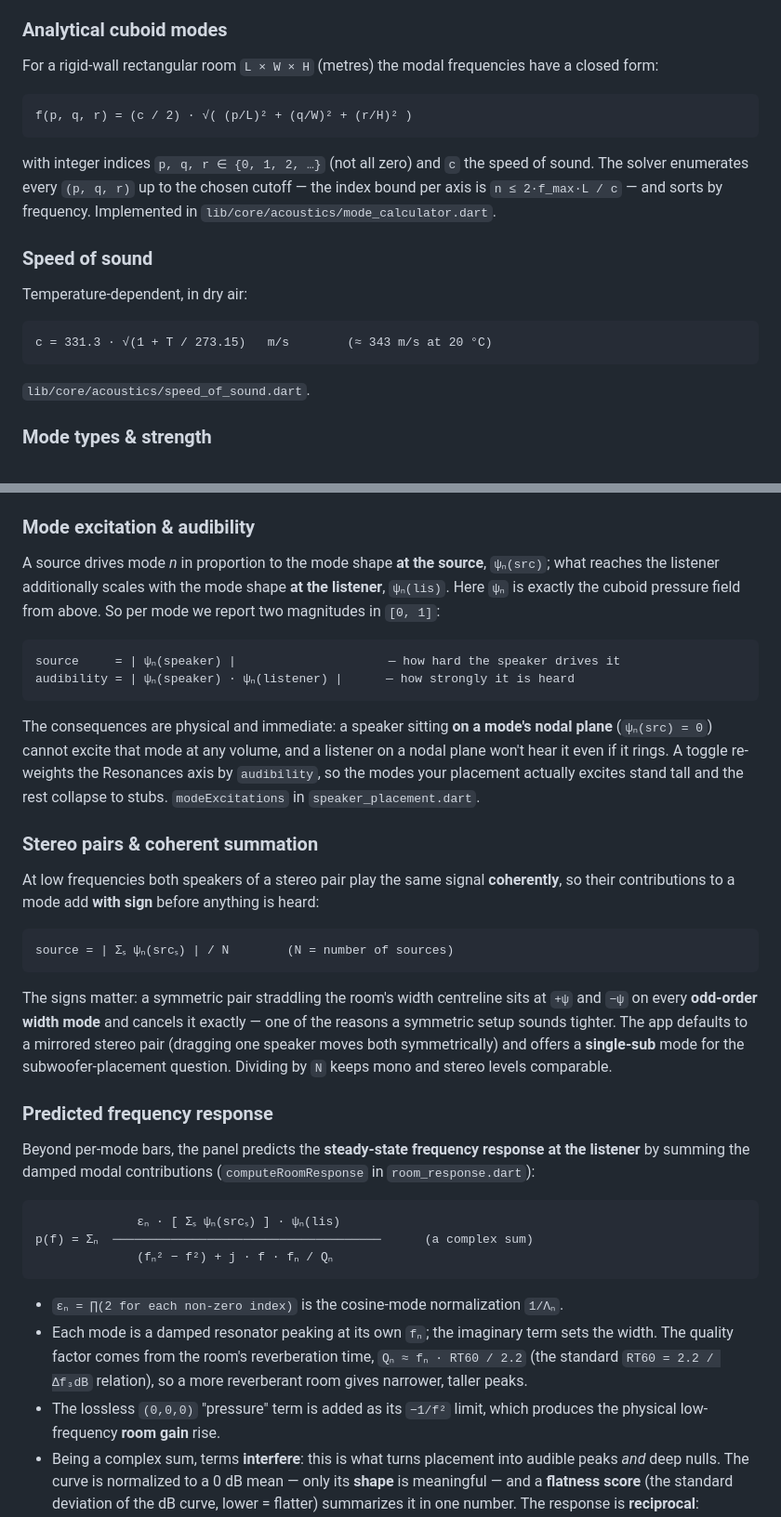
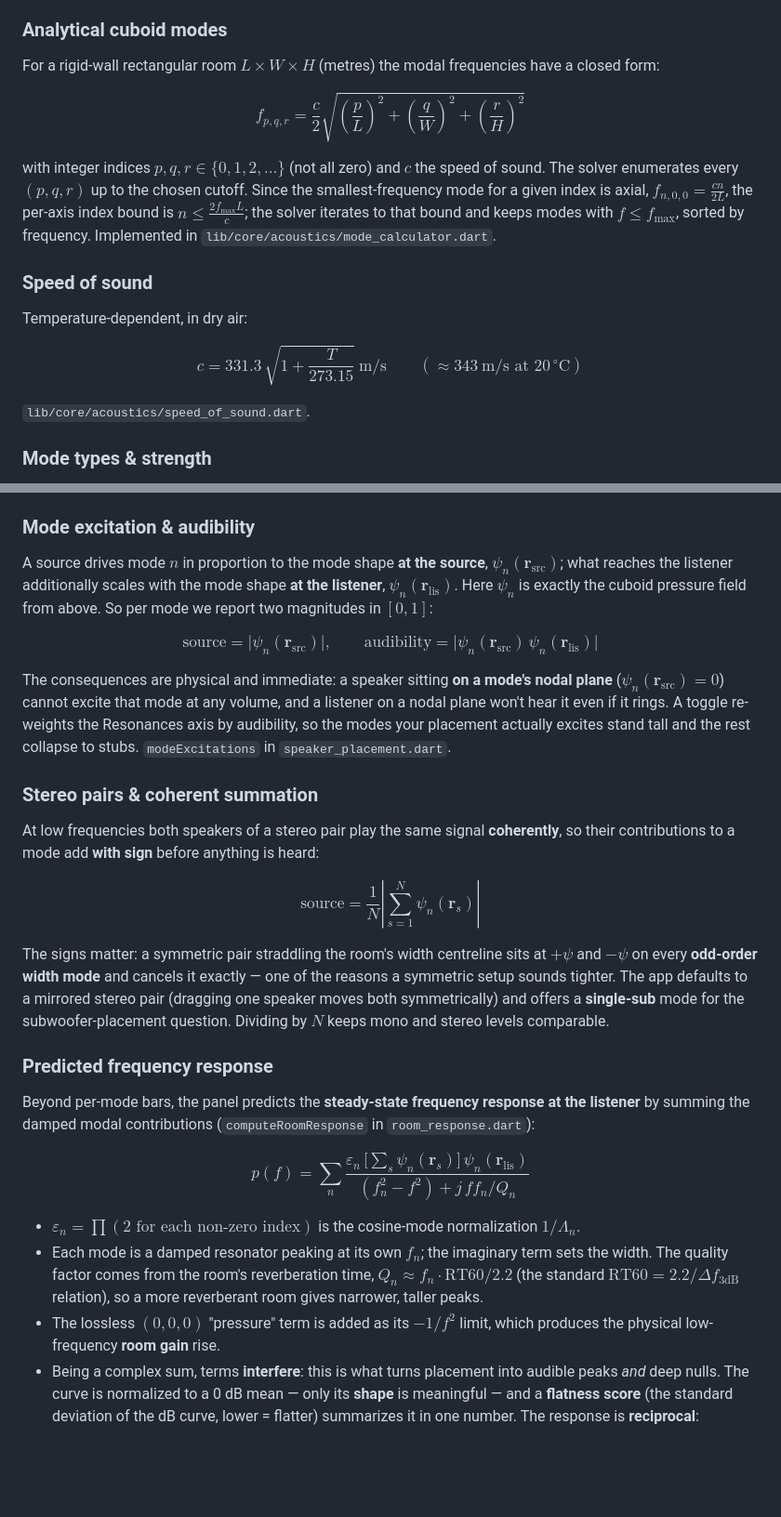
Before and after one commit to denis97/Room-Mode-calculator, a Markdown page: README.md, 2 parts joined by grey strips. Shown at 93% size. Drawn GitHub-style; blank space fills up the shorter version.

````diff
--- a/README.md
+++ b/README.md
@@ -98,25 +94,24 @@ sparse and audible as booms and nulls; that is what this app maps out.
 
 ### Analytical cuboid modes
 
-For a rigid-wall rectangular room `L × W × H` (metres) the modal frequencies
-have a closed form:
+For a rigid-wall rectangular room $L \times W \times H$ (metres) the modal
+frequencies have a closed form:
 
-```
-f(p, q, r) = (c / 2) · √( (p/L)² + (q/W)² + (r/H)² )
-```
+$$f_{p,q,r} = \frac{c}{2}\sqrt{\left(\frac{p}{L}\right)^2 + \left(\frac{q}{W}\right)^2 + \left(\frac{r}{H}\right)^2}$$
 
-with integer indices `p, q, r ∈ {0, 1, 2, …}` (not all zero) and `c` the speed
-of sound. The solver enumerates every `(p, q, r)` up to the chosen cutoff — the
-index bound per axis is `n ≤ 2·f_max·L / c` — and sorts by frequency.
-Implemented in `lib/core/acoustics/mode_calculator.dart`.
+with integer indices $p, q, r \in \{0, 1, 2, \dots\}$ (not all zero) and $c$ the
+speed of sound. The solver enumerates every $(p, q, r)$ up to the chosen cutoff.
+Since the smallest-frequency mode for a given index is axial,
+$f_{n,0,0} = \tfrac{cn}{2L}$, the per-axis index bound is
+$n \le \tfrac{2 f_\text{max} L}{c}$; the solver iterates to that bound and keeps
+modes with $f \le f_\text{max}$, sorted by frequency. Implemented in
+`lib/core/acoustics/mode_calculator.dart`.
 
 ### Speed of sound
 
 Temperature-dependent, in dry air:
 
-```
-c = 331.3 · √(1 + T / 273.15)   m/s        (≈ 343 m/s at 20 °C)
-```
+$$c = 331.3\,\sqrt{1 + \frac{T}{273.15}}\ \text{m/s} \qquad (\approx 343\ \text{m/s at } 20\,^\circ\text{C})$$
 
 `lib/core/acoustics/speed_of_sound.dart`.
 
@@ -186,21 +178,19 @@ Riverpod wiring in `lib/state/placement_providers.dart` and the UI in
 
 ### Mode excitation & audibility
 
-A source drives mode *n* in proportion to the mode shape **at the source**,
-`ψₙ(src)`; what reaches the listener additionally scales with the mode shape
-**at the listener**, `ψₙ(lis)`. Here `ψₙ` is exactly the cuboid pressure field
-from above. So per mode we report two magnitudes in `[0, 1]`:
+A source drives mode $n$ in proportion to the mode shape **at the source**,
+$\psi_n(\mathbf{r}_\text{src})$; what reaches the listener additionally scales
+with the mode shape **at the listener**, $\psi_n(\mathbf{r}_\text{lis})$. Here
+$\psi_n$ is exactly the cuboid pressure field from above. So per mode we report
+two magnitudes in $[0, 1]$:
 
-```
-source     = | ψₙ(speaker) |                     — how hard the speaker drives it
-audibility = | ψₙ(speaker) · ψₙ(listener) |      — how strongly it is heard
-```
+$$\text{source} = \bigl|\psi_n(\mathbf{r}_\text{src})\bigr|, \qquad \text{audibility} = \bigl|\psi_n(\mathbf{r}_\text{src})\,\psi_n(\mathbf{r}_\text{lis})\bigr|$$
 
 The consequences are physical and immediate: a speaker sitting **on a mode's
-nodal plane** (`ψₙ(src) = 0`) cannot excite that mode at any volume, and a
-listener on a nodal plane won't hear it even if it rings. A toggle re-weights
-the Resonances axis by `audibility`, so the modes your placement actually
-excites stand tall and the rest collapse to stubs. `modeExcitations` in
+nodal plane** ($\psi_n(\mathbf{r}_\text{src}) = 0$) cannot excite that mode at
+any volume, and a listener on a nodal plane won't hear it even if it rings. A
+toggle re-weights the Resonances axis by audibility, so the modes your placement
+actually excites stand tall and the rest collapse to stubs. `modeExcitations` in
 `speaker_placement.dart`.
 
 ### Stereo pairs & coherent summation
@@ -209,16 +199,14 @@ At low frequencies both speakers of a stereo pair play the same signal
 **coherently**, so their contributions to a mode add **with sign** before
 anything is heard:
 
-```
-source = | Σₛ ψₙ(srcₛ) | / N        (N = number of sources)
-```
+$$\text{source} = \frac{1}{N}\left|\sum_{s=1}^{N} \psi_n(\mathbf{r}_s)\right|$$
 
 The signs matter: a symmetric pair straddling the room's width centreline sits
-at `+ψ` and `−ψ` on every **odd-order width mode** and cancels it exactly — one
-of the reasons a symmetric setup sounds tighter. The app defaults to a mirrored
-stereo pair (dragging one speaker moves both symmetrically) and offers a
-**single-sub** mode for the subwoofer-placement question. Dividing by `N` keeps
-mono and stereo levels comparable.
+at $+\psi$ and $-\psi$ on every **odd-order width mode** and cancels it exactly —
+one of the reasons a symmetric setup sounds tighter. The app defaults to a
+mirrored stereo pair (dragging one speaker moves both symmetrically) and offers
+a **single-sub** mode for the subwoofer-placement question. Dividing by $N$
+keeps mono and stereo levels comparable.
 
 ### Predicted frequency response
 
@@ -226,18 +214,16 @@ Beyond per-mode bars, the panel predicts the **steady-state frequency response
 at the listener** by summing the damped modal contributions
 (`computeRoomResponse` in `room_response.dart`):
 
-```
-              εₙ · [ Σₛ ψₙ(srcₛ) ] · ψₙ(lis)
-p(f) = Σₙ  ─────────────────────────────────────      (a complex sum)
-              (fₙ² − f²) + j · f · fₙ / Qₙ
-```
+$$p(f) = \sum_n \frac{\varepsilon_n\,\bigl[\sum_s \psi_n(\mathbf{r}_s)\bigr]\,\psi_n(\mathbf{r}_\text{lis})}{(f_n^2 - f^2) + j\,f f_n/Q_n}$$
 
-- `εₙ = ∏(2 for each non-zero index)` is the cosine-mode normalization `1/Λₙ`.
-- Each mode is a damped resonator peaking at its own `fₙ`; the imaginary term
+- $\varepsilon_n = \prod (2 \text{ for each non-zero index})$ is the cosine-mode
+  normalization $1/\Lambda_n$.
+- Each mode is a damped resonator peaking at its own $f_n$; the imaginary term
   sets the width. The quality factor comes from the room's reverberation time,
-  `Qₙ ≈ fₙ · RT60 / 2.2` (the standard `RT60 = 2.2 / Δf₃dB` relation), so a more
-  reverberant room gives narrower, taller peaks.
-- The lossless `(0,0,0)` "pressure" term is added as its `−1/f²` limit, which
+  $Q_n \approx f_n \cdot \text{RT60} / 2.2$ (the standard
+  $\text{RT60} = 2.2 / \Delta f_{3\text{dB}}$ relation), so a more reverberant
+  room gives narrower, taller peaks.
+- The lossless $(0,0,0)$ "pressure" term is added as its $-1/f^2$ limit, which
   produces the physical low-frequency **room gain** rise.
 - Being a complex sum, terms **interfere**: this is what turns placement into
   audible peaks *and* deep nulls. The curve is normalized to a 0 dB mean —
````
Also changed, not shown: other parts of README.md (+112 -152 lines).
